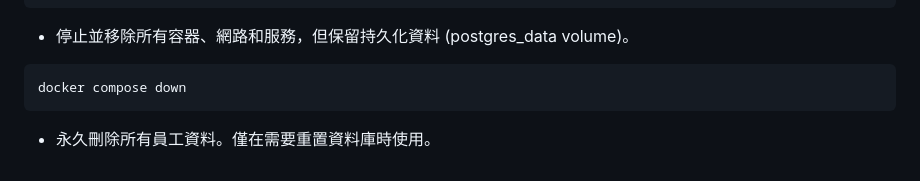
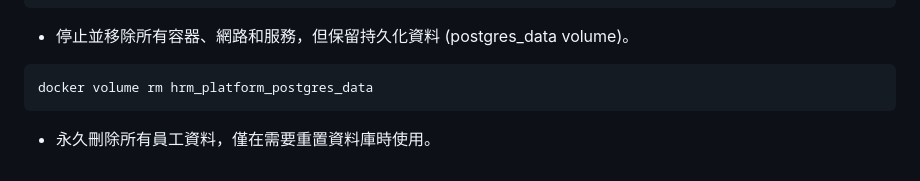
Before and after one commit to abbylinoct18/HRM-Platform, a Markdown page: README.md, the part around the change. GitHub-like rendering.

Commit message:
docs: Update README

````diff
--- a/README.md
+++ b/README.md
@@ -78,6 +78,6 @@ docker compose down
 ```
 - 停止並移除所有容器、網路和服務，但保留持久化資料 (postgres_data volume)。
 ```
-docker compose down
+docker volume rm hrm_platform_postgres_data
 ```
-- 永久刪除所有員工資料。僅在需要重置資料庫時使用。
+- 永久刪除所有員工資料，僅在需要重置資料庫時使用。
````
